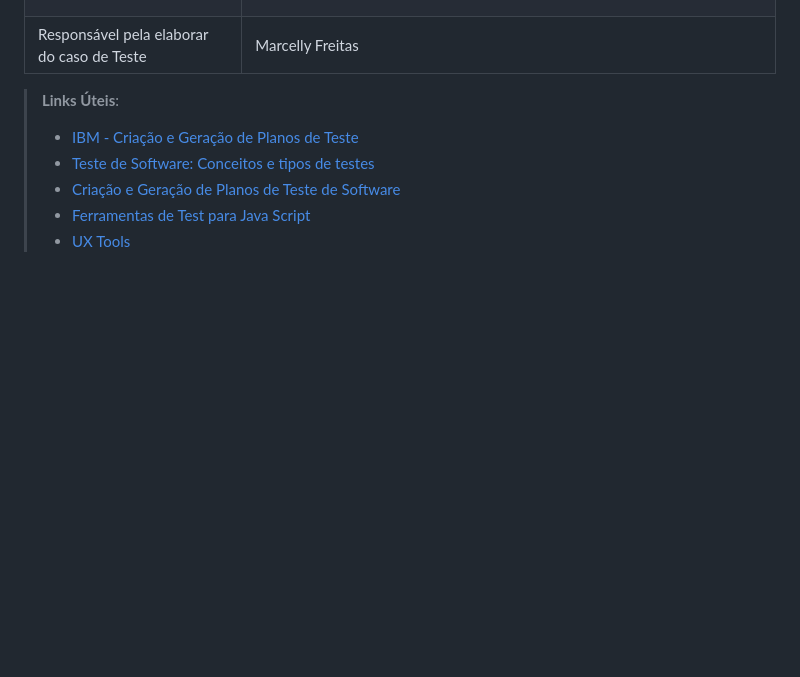
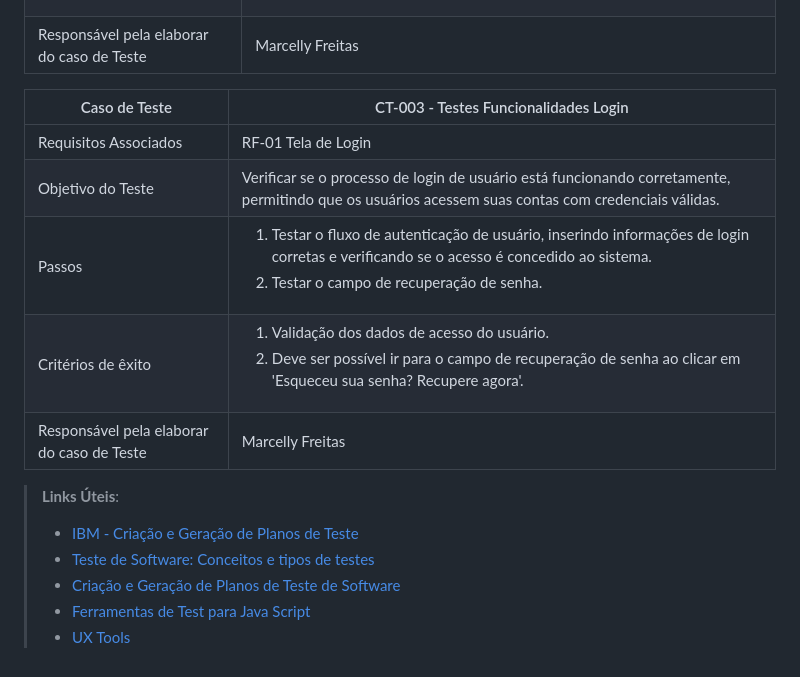
Before and after one commit to ICEI-PUC-Minas-PMV-ADS/pmv-ads-2024-1-e1-proj-web-t6-pmv-ads-2024-1-e1-projeto_academico, a Markdown page: documentos/07-Plano de Testes de Software.md, the part around the change. GitHub-like rendering; blank space fills up the shorter version.

Commit message:
Caso de Teste RF-01

```diff
--- a/documentos/07-Plano de Testes de Software.md
+++ b/documentos/07-Plano de Testes de Software.md
@@ -74,6 +74,47 @@ Os testes funcionais a serem realizados na aplicação são descritos a seguir.
     </tbody>
 </table>
 
+<table>
+    <thead>
+        <tr>
+            <th>Caso de Teste</th>
+            <th>CT-003 - Testes Funcionalidades Login</th>
+        </tr>
+    </thead>
+    <tbody>
+        <tr>
+            <td>Requisitos Associados</td>
+            <td>RF-01 Tela de Login</td>
+        </tr>
+        <tr>
+            <td>Objetivo do Teste</td>
+            <td>Verificar se o processo de login de usuário está funcionando corretamente, permitindo que os usuários acessem suas contas com credenciais válidas.</td>
+        </tr>
+        <tr>
+            <td>Passos</td>
+            <td>
+                <ol>
+                    <li>Testar o fluxo de autenticação de usuário, inserindo informações de login corretas e verificando se o acesso é concedido ao sistema.</li>
+                    <li>Testar o campo de recuperação de senha.</li>
+                </ol>
+            </td>
+        </tr>
+        <tr>
+            <td>Critérios de êxito</td>
+            <td>
+                <ol>
+                    <li>Validação dos dados de acesso do usuário.</li>
+                    <li>Deve ser possível ir para o campo de recuperação de senha ao clicar em 'Esqueceu sua senha? Recupere agora'.</li>
+                </ol>
+            </td>
+        </tr>
+        <tr>
+            <td>Responsável pela elaborar do caso de Teste</td>
+            <td>Marcelly Freitas</td>
+        </tr>
+    </tbody>
+</table>
+
 > **Links Úteis**:
 > - [IBM - Criação e Geração de Planos de Teste](https://www.ibm.com/developerworks/br/local/rational/criacao_geracao_planos_testes_software/index.html)
 > -  [Teste de Software: Conceitos e tipos de testes](https://blog.onedaytesting.com.br/teste-de-software/)
```
